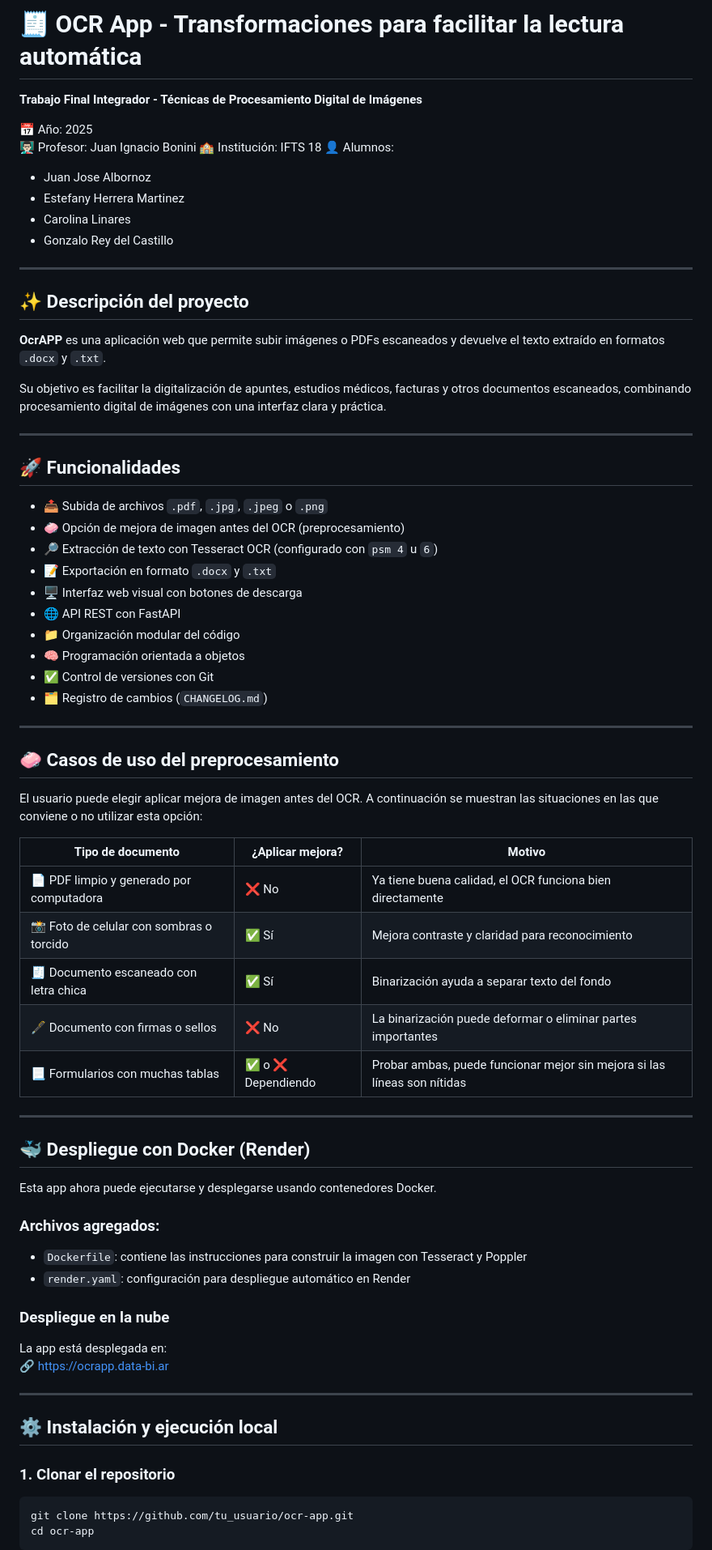
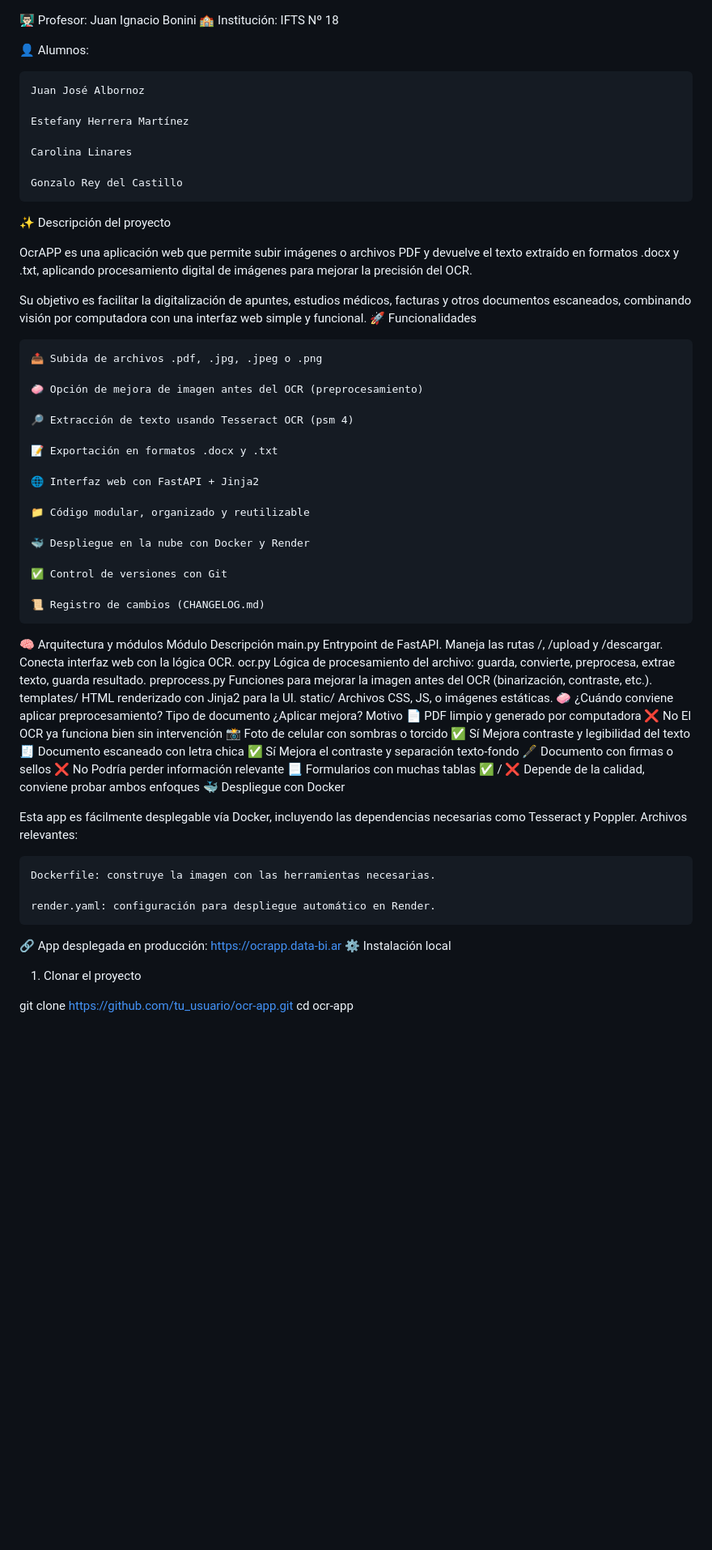
Before and after one commit to juanjoalbornoz/OcrApp, a Markdown page: README.md, the part around one of its changes. Shown at 81% size. Drawn GitHub-style; blank space fills up the shorter version.

````diff
--- a/README.md
+++ b/README.md
@@ -1,77 +1,71 @@
-# 🧾 OCR App - Transformaciones para facilitar la lectura automática
 
-**Trabajo Final Integrador - Técnicas de Procesamiento Digital de Imágenes**
 
-📅 Año: 2025
 👨🏻‍🏫 Profesor: Juan Ignacio Bonini
-🏫 Institución: IFTS 18
+🏫 Institución: IFTS Nº 18
+
 👤 Alumnos:
-- Juan Jose Albornoz
-- Estefany Herrera Martinez
-- Carolina Linares
-- Gonzalo Rey del Castillo
 
----
+    Juan José Albornoz
 
-## ✨ Descripción del proyecto
+    Estefany Herrera Martínez
 
-**OcrAPP** es una aplicación web que permite subir imágenes o PDFs escaneados y devuelve el texto extraído en formatos `.docx` y `.txt`.
+    Carolina Linares
 
-Su objetivo es facilitar la digitalización de apuntes, estudios médicos, facturas y otros documentos escaneados, combinando procesamiento digital de imágenes con una interfaz clara y práctica.
+    Gonzalo Rey del Castillo
 
----
+✨ Descripción del proyecto
 
-## 🚀 Funcionalidades
+OcrAPP es una aplicación web que permite subir imágenes o archivos PDF y devuelve el texto extraído en formatos .docx y .txt, aplicando procesamiento digital de imágenes para mejorar la precisión del OCR.
 
-- 📤 Subida de archivos `.pdf`, `.jpg`, `.jpeg` o `.png`
-- 🧼 Opción de mejora de imagen antes del OCR (preprocesamiento)
-- 🔎 Extracción de texto con Tesseract OCR (configurado con `psm 4` u `6`)
-- 📝 Exportación en formato `.docx` y `.txt`
-- 🖥️ Interfaz web visual con botones de descarga
-- 🌐 API REST con FastAPI
-- 📁 Organización modular del código
-- 🧠 Programación orientada a objetos
-- ✅ Control de versiones con Git
-- 🗂️ Registro de cambios (`CHANGELOG.md`)
+Su objetivo es facilitar la digitalización de apuntes, estudios médicos, facturas y otros documentos escaneados, combinando visión por computadora con una interfaz web simple y funcional.
+🚀 Funcionalidades
 
----
+    📤 Subida de archivos .pdf, .jpg, .jpeg o .png
 
-## 🧼 Casos de uso del preprocesamiento
+    🧼 Opción de mejora de imagen antes del OCR (preprocesamiento)
 
-El usuario puede elegir aplicar mejora de imagen antes del OCR. A continuación se muestran las situaciones en las que conviene o no utilizar esta opción:
+    🔎 Extracción de texto usando Tesseract OCR (psm 4)
 
-| Tipo de documento                          | ¿Aplicar mejora? | Motivo                                                                 |
-|--------------------------------------------|------------------|------------------------------------------------------------------------|
-| 📄 PDF limpio y generado por computadora   | ❌ No             | Ya tiene buena calidad, el OCR funciona bien directamente              |
-| 📸 Foto de celular con sombras o torcido   | ✅ Sí             | Mejora contraste y claridad para reconocimiento                        |
-| 🧾 Documento escaneado con letra chica     | ✅ Sí             | Binarización ayuda a separar texto del fondo                          |
-| 🖋️ Documento con firmas o sellos           | ❌ No             | La binarización puede deformar o eliminar partes importantes           |
-| 📃 Formularios con muchas tablas           | ✅ o ❌ Dependiendo| Probar ambas, puede funcionar mejor sin mejora si las líneas son nítidas|
+    📝 Exportación en formatos .docx y .txt
 
----
+    🌐 Interfaz web con FastAPI + Jinja2
 
-## 🐳 Despliegue con Docker (Render)
+    📁 Código modular, organizado y reutilizable
 
-Esta app ahora puede ejecutarse y desplegarse usando contenedores Docker.
+    🐳 Despliegue en la nube con Docker y Render
 
-### Archivos agregados:
+    ✅ Control de versiones con Git
 
-- `Dockerfile`: contiene las instrucciones para construir la imagen con Tesseract y Poppler
-- `render.yaml`: configuración para despliegue automático en Render
+    📜 Registro de cambios (CHANGELOG.md)
 
-### Despliegue en la nube
+🧠 Arquitectura y módulos
+Módulo	Descripción
+main.py	Entrypoint de FastAPI. Maneja las rutas /, /upload y /descargar. Conecta interfaz web con la lógica OCR.
+ocr.py	Lógica de procesamiento del archivo: guarda, convierte, preprocesa, extrae texto, guarda resultado.
+preprocess.py	Funciones para mejorar la imagen antes del OCR (binarización, contraste, etc.).
+templates/	HTML renderizado con Jinja2 para la UI.
+static/	Archivos CSS, JS, o imágenes estáticas.
+🧼 ¿Cuándo conviene aplicar preprocesamiento?
+Tipo de documento	¿Aplicar mejora?	Motivo
+📄 PDF limpio y generado por computadora	❌ No	El OCR ya funciona bien sin intervención
+📸 Foto de celular con sombras o torcido	✅ Sí	Mejora contraste y legibilidad del texto
+🧾 Documento escaneado con letra chica	✅ Sí	Mejora el contraste y separación texto-fondo
+🖋️ Documento con firmas o sellos	❌ No	Podría perder información relevante
+📃 Formularios con muchas tablas	✅ / ❌	Depende de la calidad, conviene probar ambos enfoques
+🐳 Despliegue con Docker
 
-La app está desplegada en:
-🔗 [https://ocrapp.data-bi.ar](https://ocrapp.data-bi.ar)
+Esta app es fácilmente desplegable vía Docker, incluyendo las dependencias necesarias como Tesseract y Poppler.
+Archivos relevantes:
 
----
+    Dockerfile: construye la imagen con las herramientas necesarias.
 
-## ⚙️ Instalación y ejecución local
+    render.yaml: configuración para despliegue automático en Render.
 
-### 1. Clonar el repositorio
+🔗 App desplegada en producción:
+https://ocrapp.data-bi.ar
+⚙️ Instalación local
+1. Clonar el proyecto
 
-```bash
 git clone https://github.com/tu_usuario/ocr-app.git
 cd ocr-app
-```
 
````
Also changed, not shown: other parts of README.md (+35 -49 lines).
